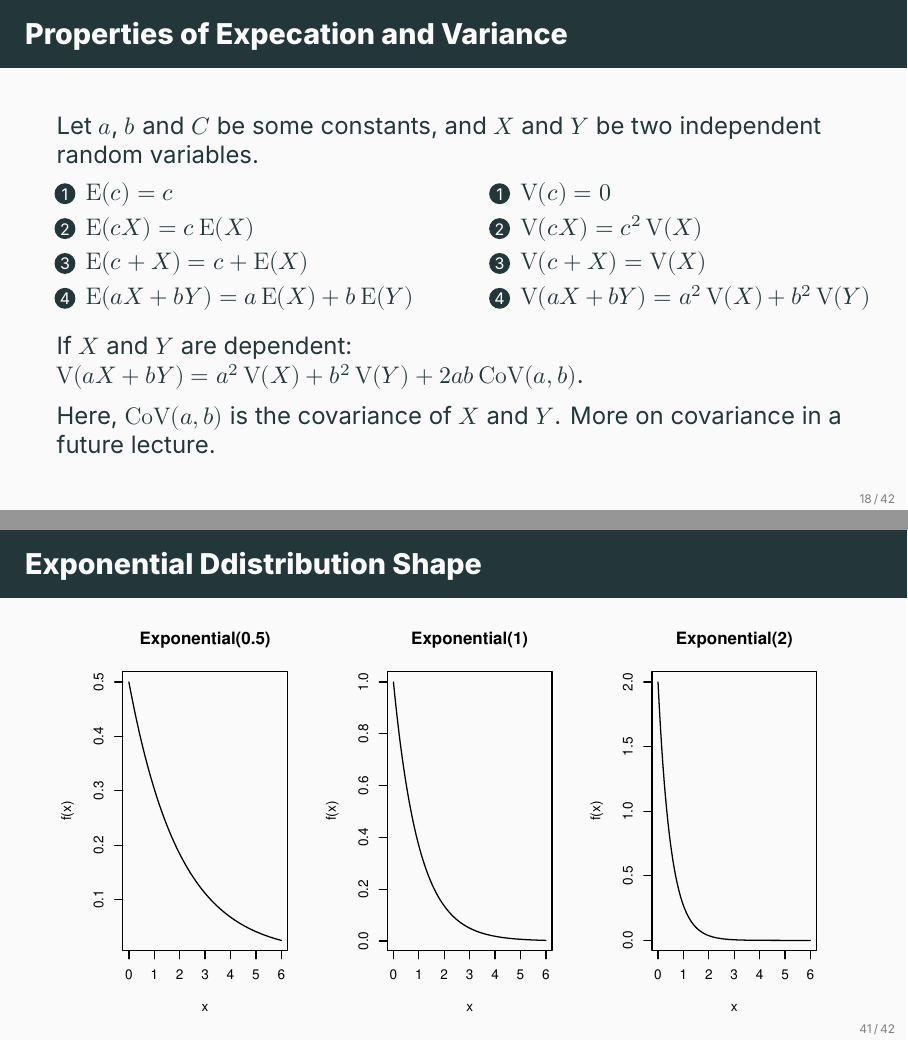
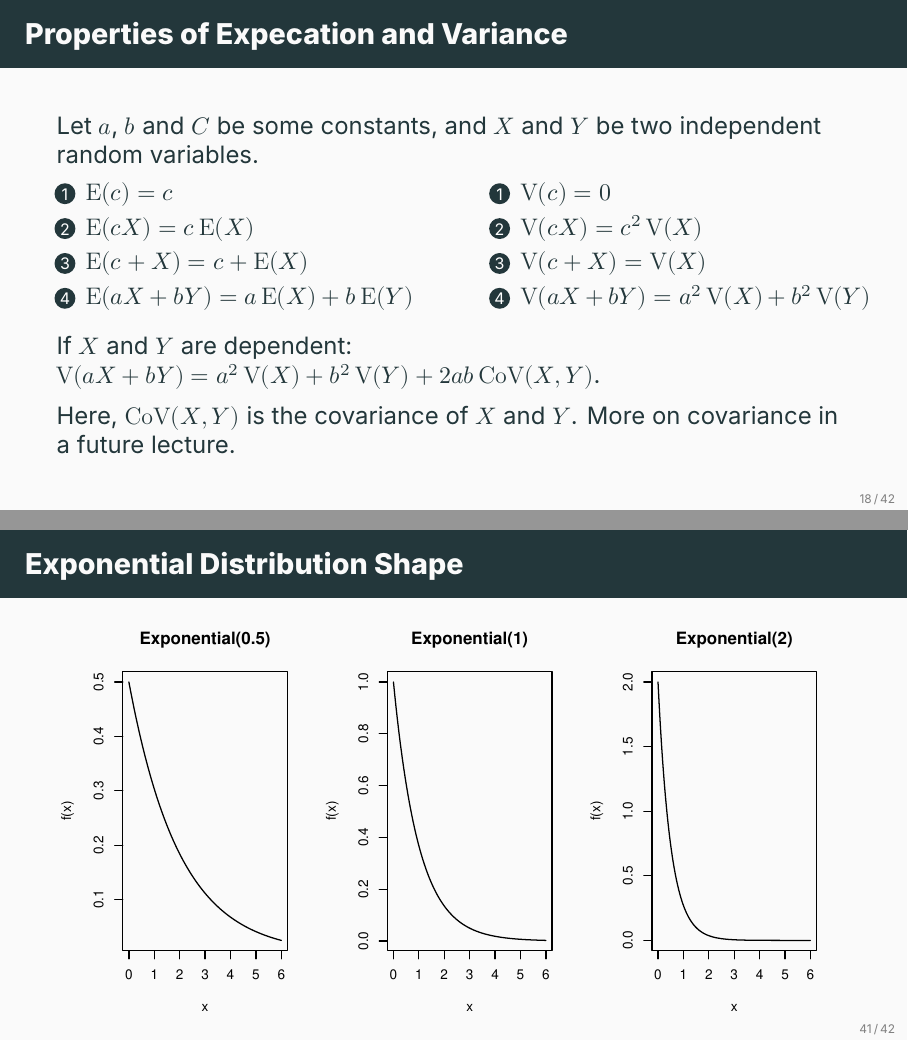
Before and after one commit to ami-null/intro-stats, LaTeX slides (05_random-variable-and-prob-dist/05_random-variable-and-prob-dist.tex): pages 23 and 48 of 51, joined at a grey line. Compiled offline with XeLaTeX; a missing font is replaced by an installed copy or a similar font.

Commit message:
some fixes

```diff
--- a/05_random-variable-and-prob-dist/05_random-variable-and-prob-dist.tex
+++ b/05_random-variable-and-prob-dist/05_random-variable-and-prob-dist.tex
@@ -324,11 +324,11 @@
 
 		\vspace{1em}
 
-		If $X$ and $Y$ are dependent: \(\V(aX + bY) = a^2 \V(X) + b^2 \V(Y) + 2ab \operatorname{CoV}(a,b)\).
+		If $X$ and $Y$ are dependent: \(\V(aX + bY) = a^2 \V(X) + b^2 \V(Y) + 2ab \operatorname{CoV}(X,Y)\).
 
 		\vspace{0.5em}
 
-		Here, $\operatorname{CoV}(a,b)$ is the covariance of $X$ and $Y$. More on covariance in a future lecture.
+		Here, $\operatorname{CoV}(X,Y)$ is the covariance of $X$ and $Y$. More on covariance in a future lecture.
 	\end{frame}
 
 
@@ -644,7 +644,7 @@ MCQ randomly (without knowing the correct answers)
 	\end{frame}
 
 
-	\begin{frame}{Exponential Ddistribution Shape}
+	\begin{frame}{Exponential Distribution Shape}
 		\centering
 		\includegraphics[width=\textwidth]{plots/exponential_shapes.pdf}
 	\end{frame}
```
Also changed, not shown: 05_random-variable-and-prob-dist/05_random-variable-and-prob-dist.pdf, 05_random-variable-and-prob-dist/05_random-variable-and-prob-dist.tex (20 more changed lines).
